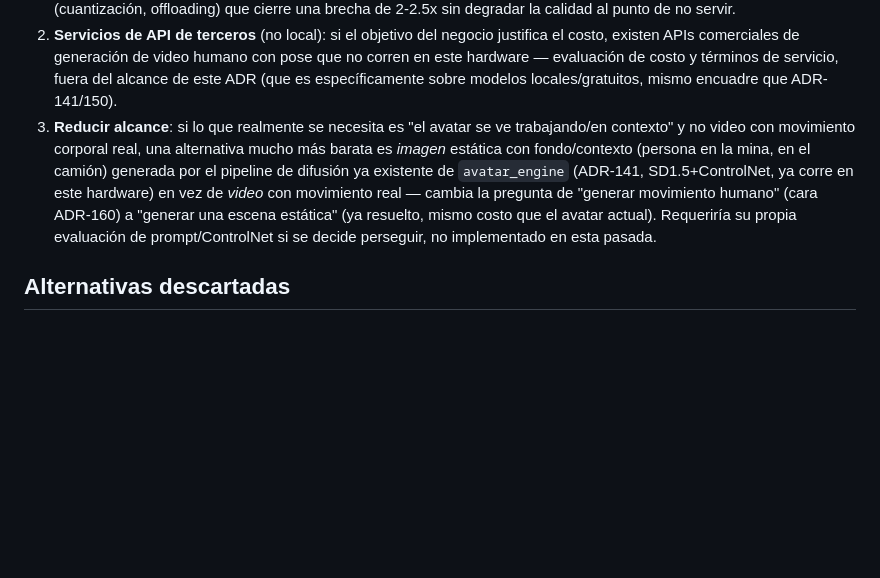
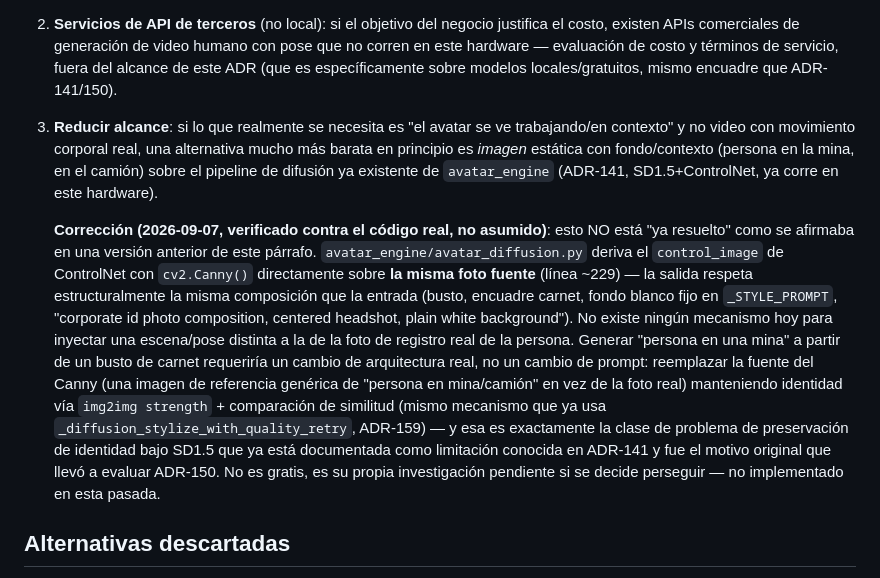
Before and after one commit to luderarmasjaimes/ControlTime, a Markdown page: docs/decisions/160-avatar-cuerpo-completo-pose-driven-descartado-vram.md, the part around the change. GitHub-like rendering; blank space fills up the shorter version.

Commit message:
docs(ADR-160): corrige afirmación falsa sobre "imagen estática de contexto ya resuelta"
La versión anterior de este ADR decía que generar una imagen estática del
avatar en contexto (persona en la mina, en el camión) estaba "ya resuelto"
por avatar_engine/ADR-141. Verificado contra el código real
(avatar_engine/avatar_diffusion.py): no es cierto. El control_image de
ControlNet se deriva con cv2.Canny() directamente de la MISMA foto fuente
(línea ~229), y _STYLE_PROMPT está hardcodeado a "corporate id photo
composition, centered headshot, plain white background" -- la salida
respeta estructuralmente la misma composición que la foto de registro real,
sin mecanismo para inyectar una escena distinta.

Se corrige la alternativa 3 del ADR para describir el cambio de arquitectura
real que haría falta (fuente de Canny distinta + preservación de identidad
vía img2img strength, el mismo problema de deriva de identidad de SD1.5 que
ya documenta ADR-141 y que motivó evaluar ADR-150 en primer lugar) en vez de
afirmar que es gratis.

Co-Authored-By: Claude Sonnet 5 <noreply@anthropic.com>

```diff
--- a/docs/decisions/160-avatar-cuerpo-completo-pose-driven-descartado-vram.md
+++ b/docs/decisions/160-avatar-cuerpo-completo-pose-driven-descartado-vram.md
@@ -78,14 +78,31 @@ candidato de la misma familia no cambiaría la conclusión.
    ADR-141/150).
 3. **Reducir alcance**: si lo que realmente se necesita es "el avatar se ve
    trabajando/en contexto" y no video con movimiento corporal real, una
-   alternativa mucho más barata es *imagen* estática con fondo/contexto
-   (persona en la mina, en el camión) generada por el pipeline de difusión
-   ya existente de `avatar_engine` (ADR-141, SD1.5+ControlNet, ya corre en
-   este hardware) en vez de *video* con movimiento real — cambia la pregunta
-   de "generar movimiento humano" (cara ADR-160) a "generar una escena
-   estática" (ya resuelto, mismo costo que el avatar actual). Requeriría su
-   propia evaluación de prompt/ControlNet si se decide perseguir, no
-   implementado en esta pasada.
+   alternativa mucho más barata en principio es *imagen* estática con
+   fondo/contexto (persona en la mina, en el camión) sobre el pipeline de
+   difusión ya existente de `avatar_engine` (ADR-141, SD1.5+ControlNet, ya
+   corre en este hardware).
+
+   **Corrección (2026-09-07, verificado contra el código real, no
+   asumido)**: esto NO está "ya resuelto" como se afirmaba en una versión
+   anterior de este párrafo. `avatar_engine/avatar_diffusion.py` deriva el
+   `control_image` de ControlNet con `cv2.Canny()` directamente sobre **la
+   misma foto fuente** (línea ~229) — la salida respeta estructuralmente la
+   misma composición que la entrada (busto, encuadre carnet, fondo blanco
+   fijo en `_STYLE_PROMPT`, "corporate id photo composition, centered
+   headshot, plain white background"). No existe ningún mecanismo hoy para
+   inyectar una escena/pose distinta a la de la foto de registro real de la
+   persona. Generar "persona en una mina" a partir de un busto de carnet
+   requeriría un cambio de arquitectura real, no un cambio de prompt:
+   reemplazar la fuente del Canny (una imagen de referencia genérica de
+   "persona en mina/camión" en vez de la foto real) manteniendo identidad
+   vía `img2img strength` + comparación de similitud (mismo mecanismo que ya
+   usa `_diffusion_stylize_with_quality_retry`, ADR-159) — y esa es
+   exactamente la clase de problema de preservación de identidad bajo SD1.5
+   que ya está documentada como limitación conocida en ADR-141 y fue el
+   motivo original que llevó a evaluar ADR-150. No es gratis, es su propia
+   investigación pendiente si se decide perseguir — no implementado en esta
+   pasada.
 
 ## Alternativas descartadas
 
```
